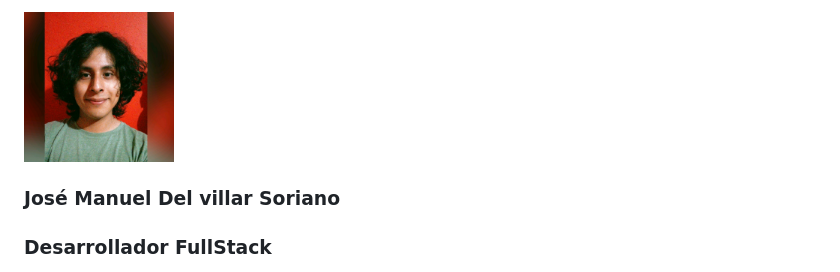
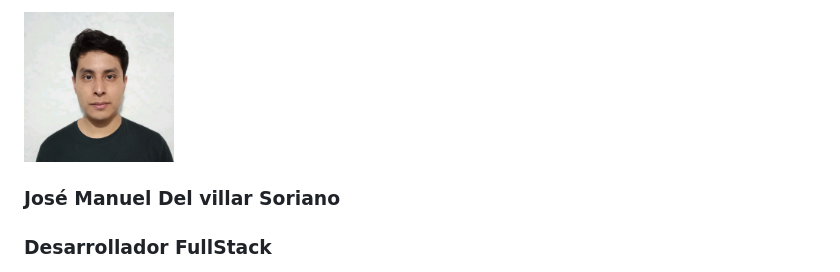
Before and after one commit to ziceck/ziceck.github.io, a Markdown page: index.md, the part around one of its changes. GitHub-like rendering.

```diff
--- a/index.md
+++ b/index.md
@@ -1,6 +1,6 @@
 <div style="background: #d0f0c0; display: flex;">
     <div style="width: 30%; padding-left: 15px; padding-top: 20px">
-            <img style="border-radius: 50%;" src="1655400235504.jpg" alt="Manuel" width="150" height="150">
+            <img style="border-radius: 50%;" src="1691351443833.jpeg" alt="Manuel" width="150" height="150">
     </div>
 	<div style="width: 70%;">
       <h3 style="color: black; margin-bottom: 3px;">
```
Also changed, not shown: other parts of index.md (+8 -0 lines).
